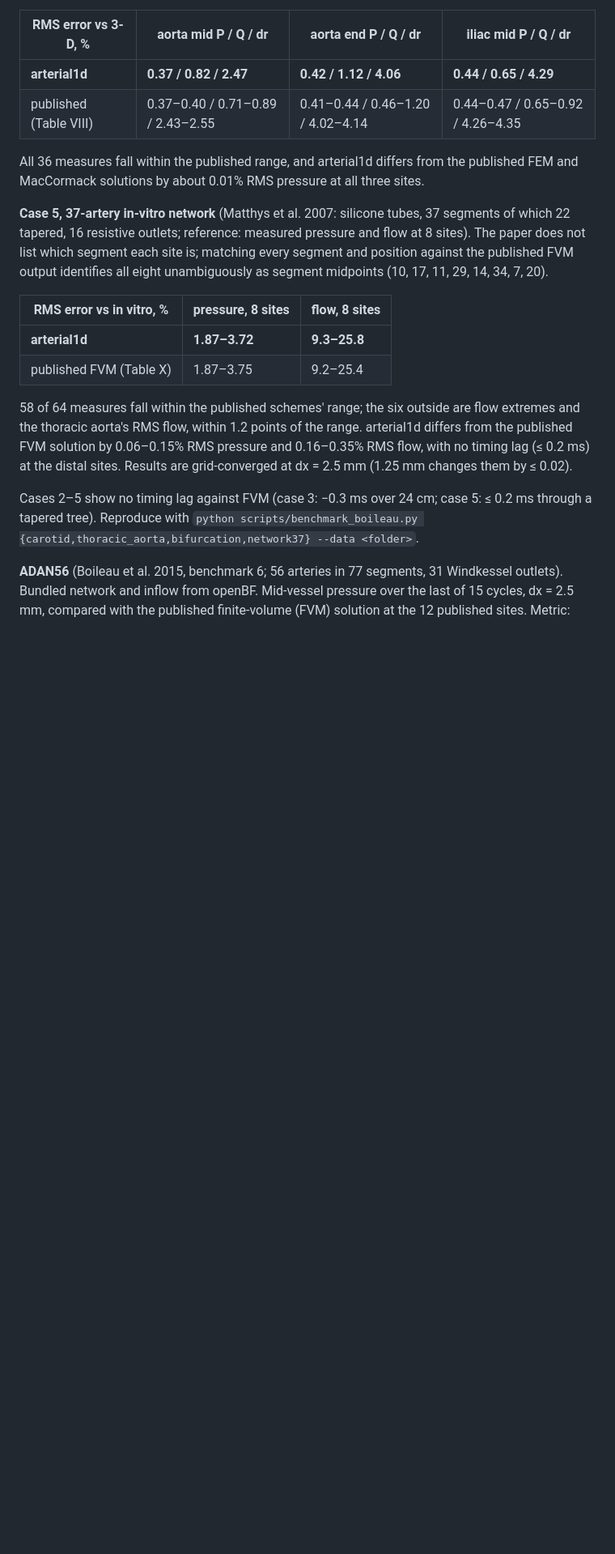
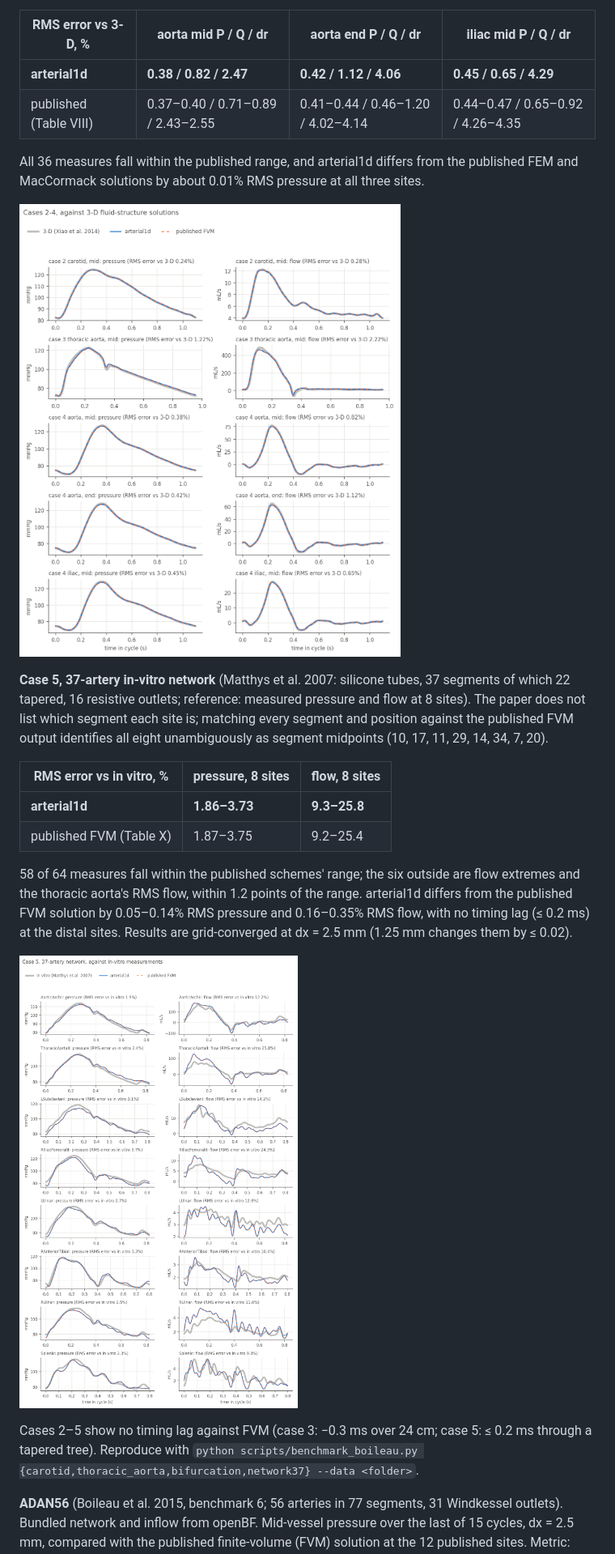
Before and after one commit to MiningMyBusiness/arterial1d-ska, a Markdown page: README.md, the part around one of its changes. Shown at 81% size. Drawn GitHub-style; pictures changed too: docs/figures/case5_in_vitro.png (added), docs/figures/cases2-4_vs_3d.png (added); blank space fills up the shorter version.

```diff
--- a/README.md
+++ b/README.md
@@ -121,11 +136,13 @@ DCG, McC and STM by 0.05–0.09% RMS pressure.
 
 | RMS error vs 3-D, % | aorta mid P / Q / dr | aorta end P / Q / dr | iliac mid P / Q / dr |
 | --- | --- | --- | --- |
-| **arterial1d** | **0.37 / 0.82 / 2.47** | **0.42 / 1.12 / 4.06** | **0.44 / 0.65 / 4.29** |
+| **arterial1d** | **0.38 / 0.82 / 2.47** | **0.42 / 1.12 / 4.06** | **0.45 / 0.65 / 4.29** |
 | published (Table VIII) | 0.37–0.40 / 0.71–0.89 / 2.43–2.55 | 0.41–0.44 / 0.46–1.20 / 4.02–4.14 | 0.44–0.47 / 0.65–0.92 / 4.26–4.35 |
 
 All 36 measures fall within the published range, and arterial1d differs from the published FEM
 and MacCormack solutions by about 0.01% RMS pressure at all three sites.
+
+![Cases 2-4](docs/figures/cases2-4_vs_3d.png)
 
 **Case 5, 37-artery in-vitro network** (Matthys et al. 2007: silicone tubes, 37 segments of which
 22 tapered, 16 resistive outlets; reference: measured pressure and flow at 8 sites). The paper does
@@ -134,13 +151,15 @@ FVM output identifies all eight unambiguously as segment midpoints (10, 17, 11,
 
 | RMS error vs in vitro, % | pressure, 8 sites | flow, 8 sites |
 | --- | --- | --- |
-| **arterial1d** | **1.87–3.72** | **9.3–25.8** |
+| **arterial1d** | **1.86–3.73** | **9.3–25.8** |
 | published FVM (Table X) | 1.87–3.75 | 9.2–25.4 |
 
 58 of 64 measures fall within the published schemes' range; the six outside are flow extremes and
 the thoracic aorta's RMS flow, within 1.2 points of the range. arterial1d differs from the published
-FVM solution by 0.06–0.15% RMS pressure and 0.16–0.35% RMS flow, with no timing lag (≤ 0.2 ms) at
+FVM solution by 0.05–0.14% RMS pressure and 0.16–0.35% RMS flow, with no timing lag (≤ 0.2 ms) at
 the distal sites. Results are grid-converged at dx = 2.5 mm (1.25 mm changes them by ≤ 0.02).
+
+![Case 5](docs/figures/case5_in_vitro.png)
 
 Cases 2–5 show no timing lag against FVM (case 3: −0.3 ms over 24 cm; case 5: ≤ 0.2 ms through a
 tapered tree). Reproduce with
```
Also changed, not shown: other parts of README.md (+44 -27 lines), CHANGELOG.md (added, +18 -0 lines), docs/figures/case1_single_pulse.png (added), docs/figures/case6_adan56.png (added), 13 other files.
